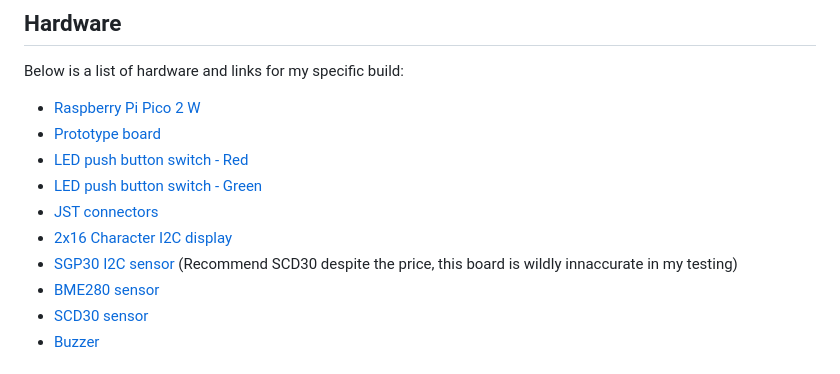
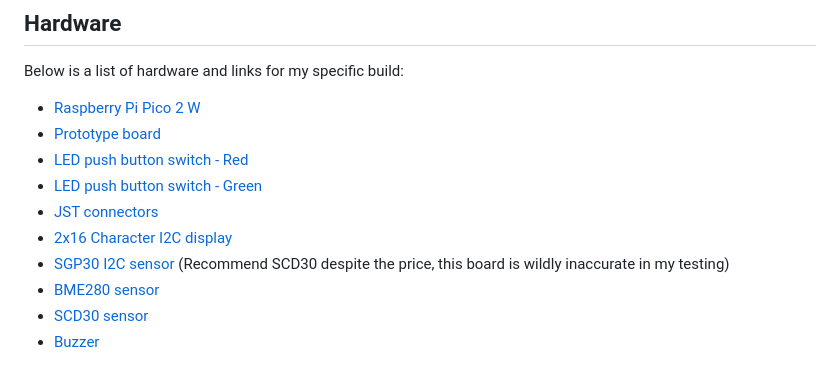
Before and after one commit to somakeit/smibhid, a Markdown page: README.md, the part around the change. Rendered like a GitHub page.

Commit message:
Typo fix.
Co-authored-by: Copilot <175728472+Copilot@users.noreply.github.com>

```diff
--- a/README.md
+++ b/README.md
@@ -65,7 +65,7 @@ Below is a list of hardware and links for my specific build:
 - [LED push button switch - Green](https://thepihut.com/products/rugged-metal-pushbutton-with-green-led-ring?variant=27740444625)
 - [JST connectors](https://www.amazon.co.uk/dp/B07449V33P)
 - [2x16 Character I2C display](https://thepihut.com/products/lcd1602-i2c-module?variant=42422810083523)
-- [SGP30 I2C sensor](https://thepihut.com/products/sgp30-air-quality-sensor-breakout) (Recommend SCD30 despite the price, this board is wildly innaccurate in my testing)
+- [SGP30 I2C sensor](https://thepihut.com/products/sgp30-air-quality-sensor-breakout) (Recommend SCD30 despite the price, this board is wildly inaccurate in my testing)
 - [BME280 sensor](https://thepihut.com/products/bme280-breakout-temperature-pressure-humidity-sensor)
 - [SCD30 sensor](https://thepihut.com/products/adafruit-scd-30-ndir-co2-temperature-and-humidity-sensor)
 - [Buzzer](https://shop.pimoroni.com/products/mini-active-buzzer?variant=40257468694611)
```
